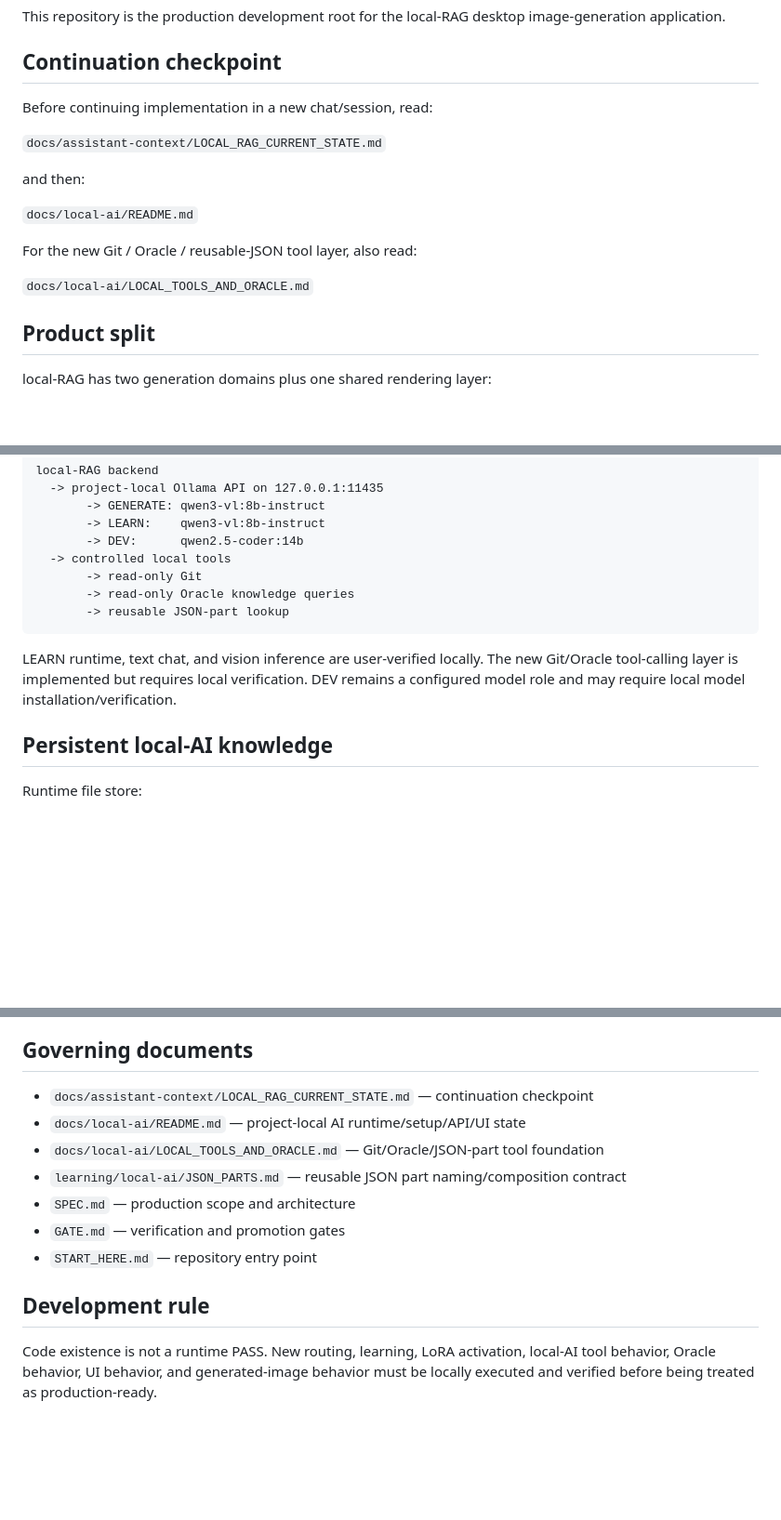
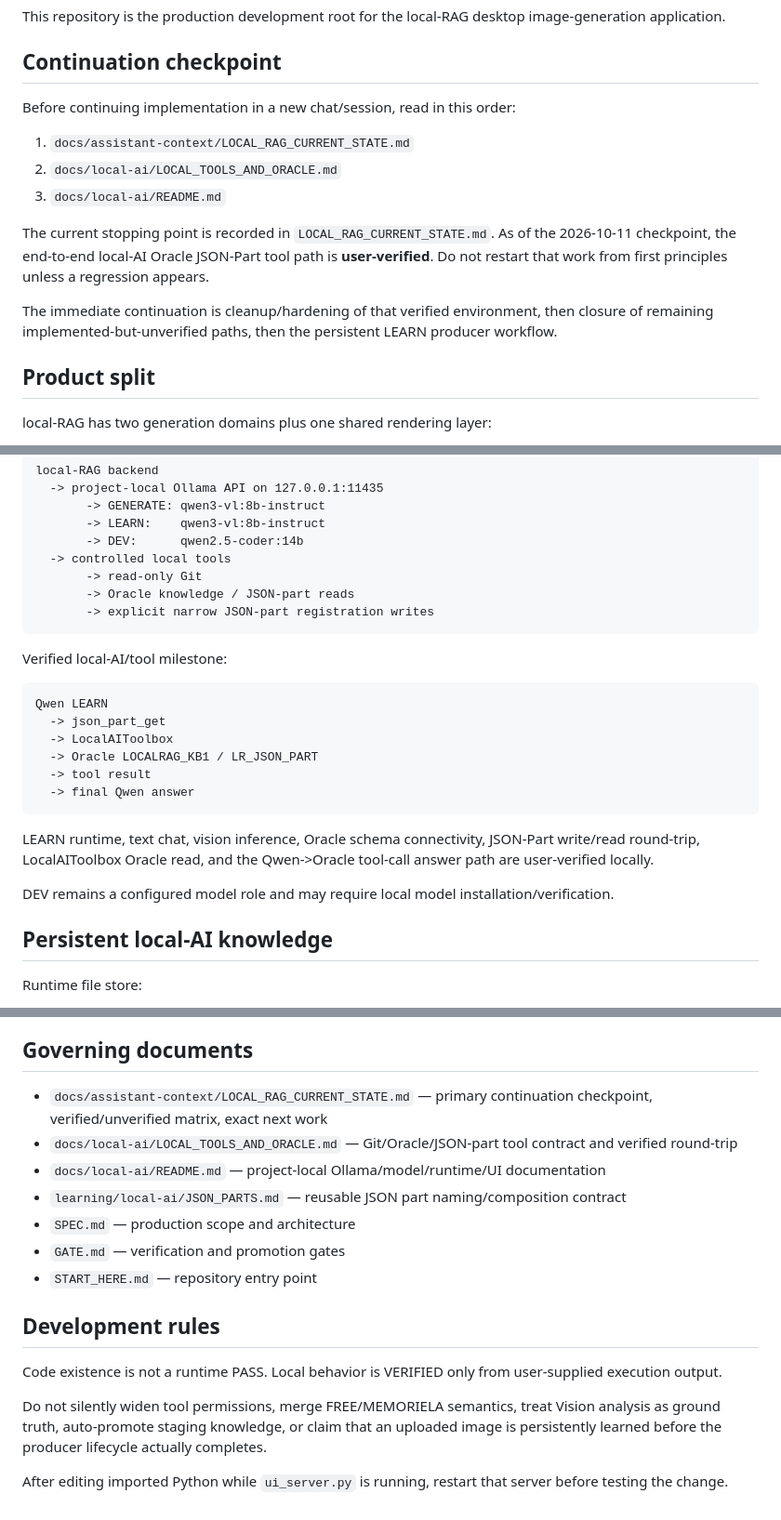
Before and after one commit to Pin-Gin/local-image-generator, a Markdown page: START_HERE.md, 3 parts joined by grey strips. Shown at 93% size. Drawn GitHub-style; blank space fills up the shorter version.

Commit message:
Update start checkpoint after Oracle tool verification

````diff
--- a/START_HERE.md
+++ b/START_HERE.md
@@ -6,17 +6,15 @@ This repository is the production development root for the local-RAG desktop ima
 
 ## Continuation checkpoint
 
-Before continuing implementation in a new chat/session, read:
+Before continuing implementation in a new chat/session, read in this order:
 
-`docs/assistant-context/LOCAL_RAG_CURRENT_STATE.md`
+1. `docs/assistant-context/LOCAL_RAG_CURRENT_STATE.md`
+2. `docs/local-ai/LOCAL_TOOLS_AND_ORACLE.md`
+3. `docs/local-ai/README.md`
 
-and then:
+The current stopping point is recorded in `LOCAL_RAG_CURRENT_STATE.md`. As of the 2026-10-11 checkpoint, the end-to-end local-AI Oracle JSON-Part tool path is **user-verified**. Do not restart that work from first principles unless a regression appears.
 
-`docs/local-ai/README.md`
-
-For the new Git / Oracle / reusable-JSON tool layer, also read:
-
-`docs/local-ai/LOCAL_TOOLS_AND_ORACLE.md`
+The immediate continuation is cleanup/hardening of that verified environment, then closure of remaining implemented-but-unverified paths, then the persistent LEARN producer workflow.
 
 ## Product split
 
@@ -72,11 +70,24 @@ local-RAG backend
        -> DEV:      qwen2.5-coder:14b
   -> controlled local tools
        -> read-only Git
-       -> read-only Oracle knowledge queries
-       -> reusable JSON-part lookup
+       -> Oracle knowledge / JSON-part reads
+       -> explicit narrow JSON-part registration writes
 ```
 
-LEARN runtime, text chat, and vision inference are user-verified locally. The new Git/Oracle tool-calling layer is implemented but requires local verification. DEV remains a configured model role and may require local model installation/verification.
+Verified local-AI/tool milestone:
+
+```text
+Qwen LEARN
+  -> json_part_get
+  -> LocalAIToolbox
+  -> Oracle LOCALRAG_KB1 / LR_JSON_PART
+  -> tool result
+  -> final Qwen answer
+```
+
+LEARN runtime, text chat, vision inference, Oracle schema connectivity, JSON-Part write/read round-trip, LocalAIToolbox Oracle read, and the Qwen->Oracle tool-call answer path are user-verified locally.
+
+DEV remains a configured model role and may require local model installation/verification.
 
 ## Persistent local-AI knowledge
 
@@ -192,14 +211,18 @@ The external MEMORIELA repository remains the authority for MEMORIELA canon and
 
 ## Governing documents
 
-- `docs/assistant-context/LOCAL_RAG_CURRENT_STATE.md` — continuation checkpoint
-- `docs/local-ai/README.md` — project-local AI runtime/setup/API/UI state
-- `docs/local-ai/LOCAL_TOOLS_AND_ORACLE.md` — Git/Oracle/JSON-part tool foundation
+- `docs/assistant-context/LOCAL_RAG_CURRENT_STATE.md` — primary continuation checkpoint, verified/unverified matrix, exact next work
+- `docs/local-ai/LOCAL_TOOLS_AND_ORACLE.md` — Git/Oracle/JSON-part tool contract and verified round-trip
+- `docs/local-ai/README.md` — project-local Ollama/model/runtime/UI documentation
 - `learning/local-ai/JSON_PARTS.md` — reusable JSON part naming/composition contract
 - `SPEC.md` — production scope and architecture
 - `GATE.md` — verification and promotion gates
 - `START_HERE.md` — repository entry point
 
-## Development rule
+## Development rules
 
-Code existence is not a runtime PASS. New routing, learning, LoRA activation, local-AI tool behavior, Oracle behavior, UI behavior, and generated-image behavior must be locally executed and verified before being treated as production-ready.
+Code existence is not a runtime PASS. Local behavior is VERIFIED only from user-supplied execution output.
+
+Do not silently widen tool permissions, merge FREE/MEMORIELA semantics, treat Vision analysis as ground truth, auto-promote staging knowledge, or claim that an uploaded image is persistently learned before the producer lifecycle actually completes.
+
+After editing imported Python while `ui_server.py` is running, restart that server before testing the change.
````
Also changed, not shown: other parts of START_HERE.md (+12 -4 lines).
